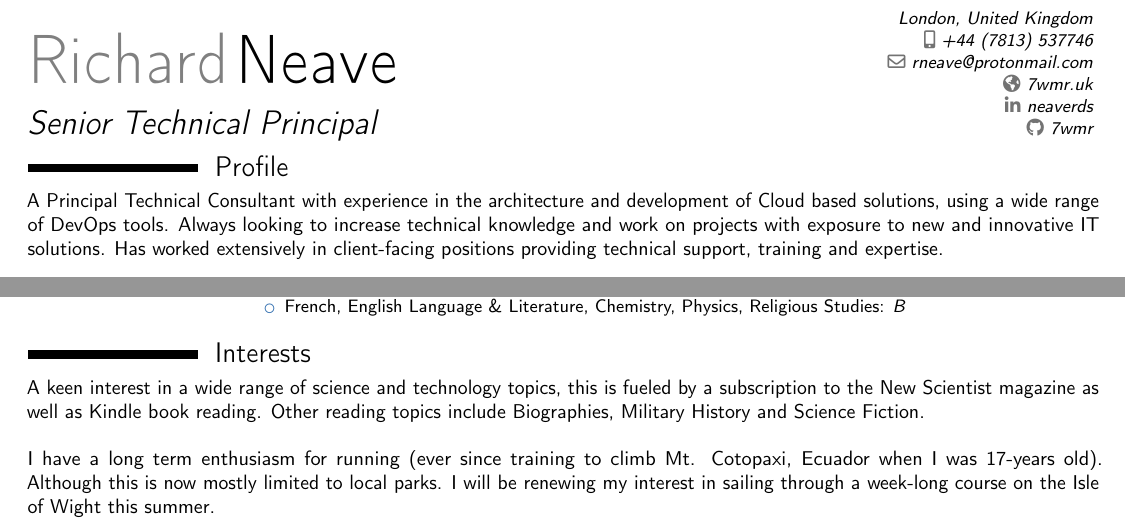
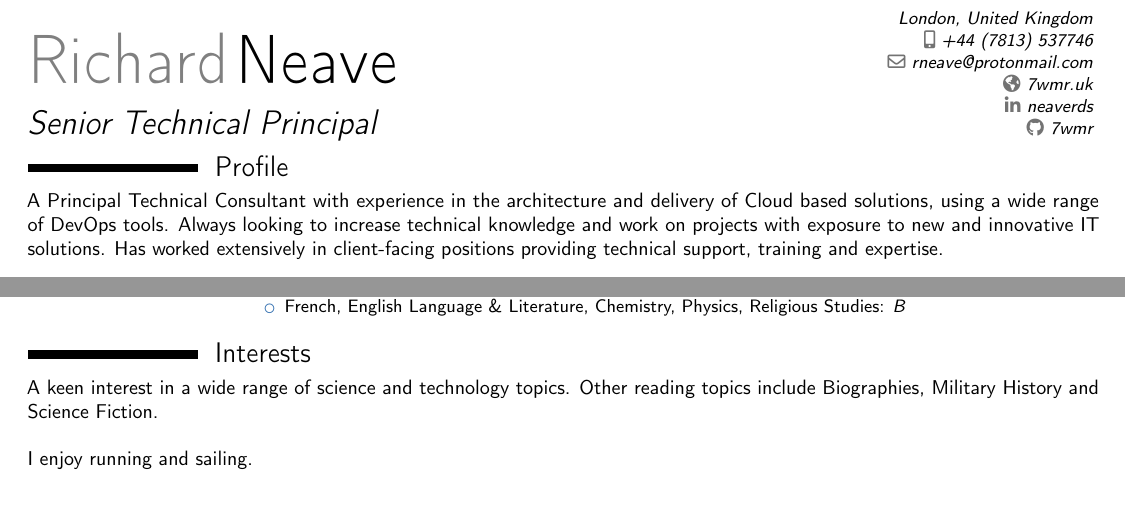
Before and after one commit to 7wmr/curriculum-vitae, a LaTeX CV (cv.tex, which reads sections/interests.tex, sections/profile.tex): two parts of pages 1 and 4 of 4, joined at a grey line, cut so that both start at the same text, the shorter picture padded with empty space. Compiled offline with pdfLaTeX.

Commit message:
add: updated cv

```diff
--- a/sections/interests.tex
+++ b/sections/interests.tex
@@ -1,14 +1,9 @@
 
 \section{Interests}
 
-A keen interest in a wide range of science and technology topics,
-this is fueled by a subscription to the New Scientist magazine as
-well as Kindle book reading. Other reading topics include
-Biographies, Military History and Science Fiction. \\~\\
-I have a long term enthusiasm for running (ever since training
-to climb Mt. Cotopaxi, Ecuador when I was 17-years old).
-Although this is now mostly limited to local parks.
-I will be renewing my interest in sailing through a week-long
-course on the Isle of Wight this summer.
+A keen interest in a wide range of science and technology topics.
+Other reading topics include Biographies, Military History
+and Science Fiction. \\~\\
+I enjoy running and sailing.
 
 \closesection{}
--- a/sections/profile.tex
+++ b/sections/profile.tex
@@ -1,7 +1,7 @@
 \section{Profile}
 
 A Principal Technical Consultant with experience in the architecture
-and development of Cloud based solutions, using a wide
+and delivery of Cloud based solutions, using a wide
 range of DevOps tools. Always looking to increase technical
 knowledge and work on projects with exposure to new and innovative
 IT solutions. Has worked extensively in client-facing positions
```
